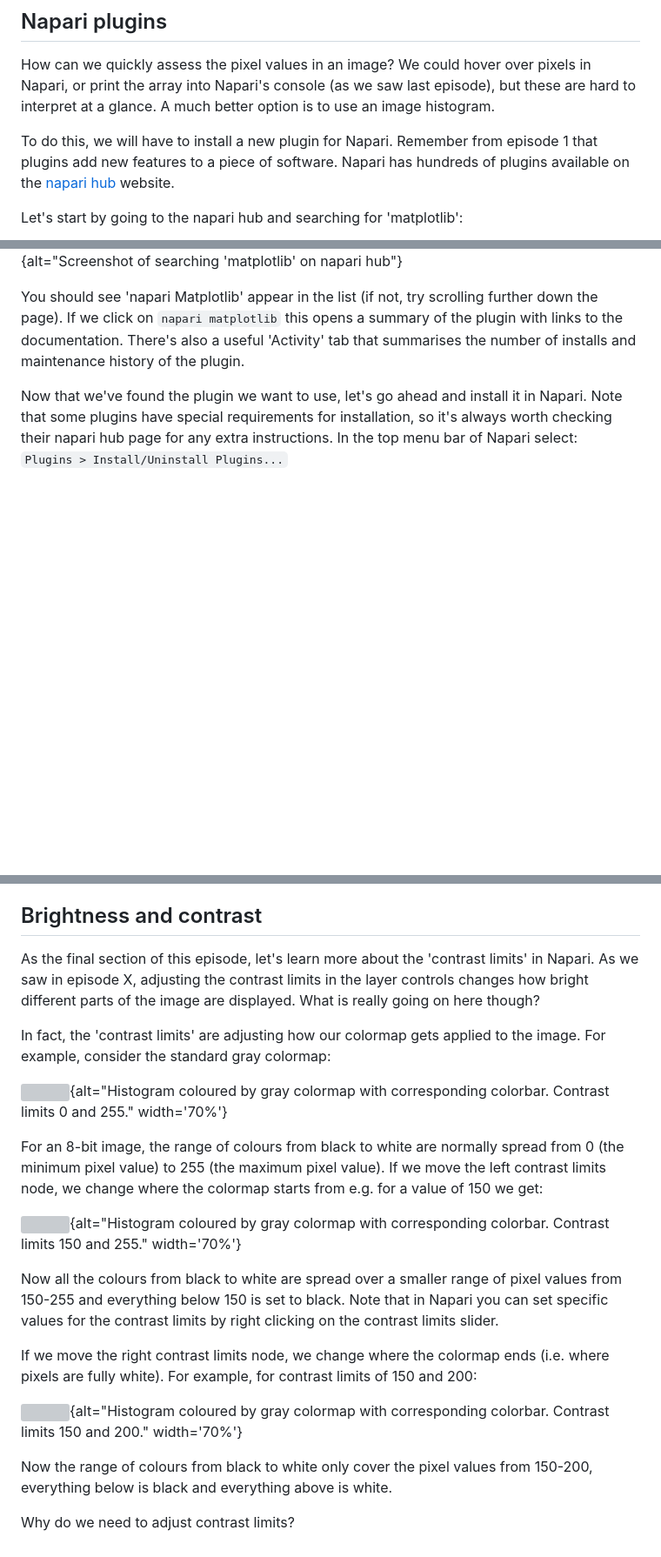
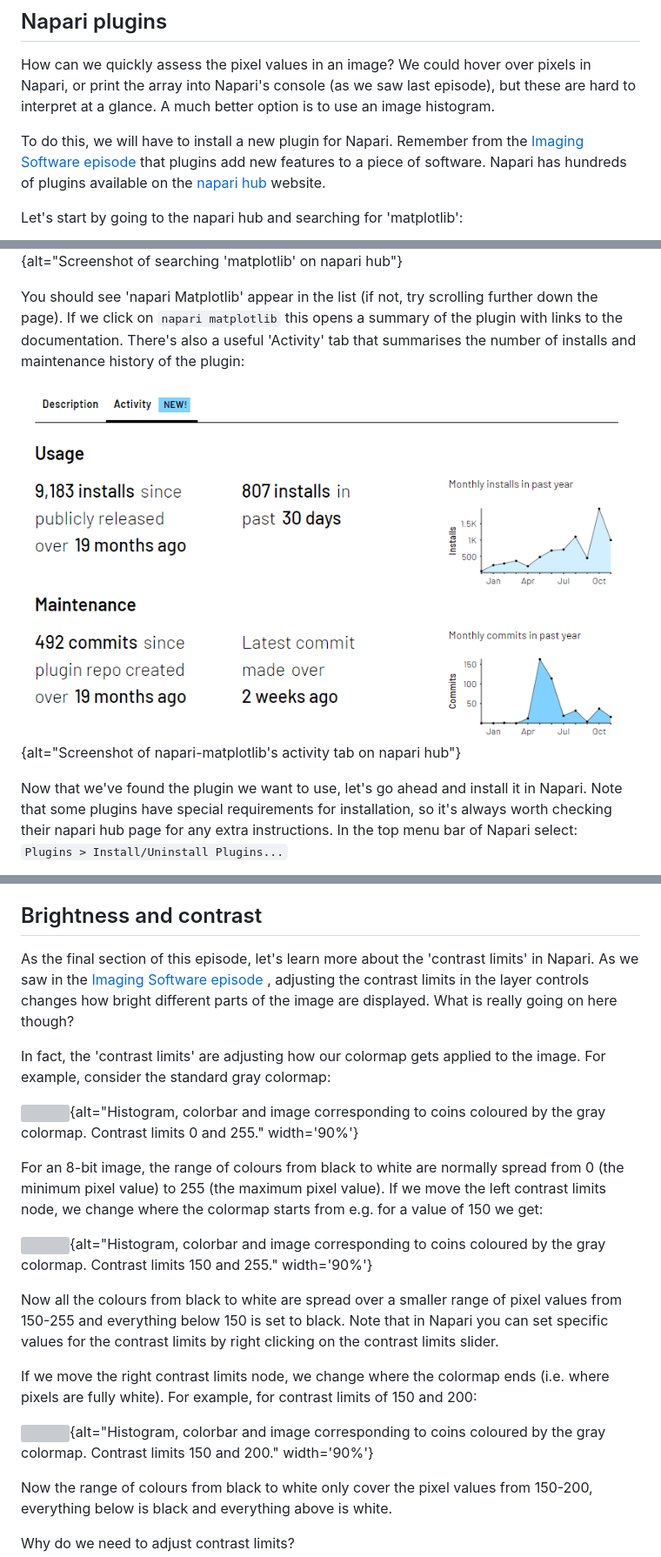
Before and after one commit to HealthBioscienceIDEAS/microscopy-novice, a Markdown page: episodes/image-display.md, 3 parts joined by grey strips. Shown: that part at 87% size. GitHub-like rendering; pictures changed too: episodes/fig/napari-hub-activity.png (added); blank space fills up the shorter version; grey boxes are pictures that could not be loaded.

```diff
--- a/episodes/image-display.md
+++ b/episodes/image-display.md
@@ -52,10 +52,10 @@ pixels in Napari, or print the array into Napari's console (as we saw last
 episode), but these are hard to interpret at a glance. A much better option is
 to use an image histogram.
 
-To do this, we will have to install a new plugin for Napari. Remember from
-episode 1 that plugins add new features to a piece of software. Napari has
-hundreds of plugins available on the [napari hub](https://www.napari-hub.org/)
-website.
+To do this, we will have to install a new plugin for Napari. Remember from the
+[Imaging Software episode](imaging-software.md) that plugins add new features
+to a piece of software. Napari has hundreds of plugins available on the
+[napari hub](https://www.napari-hub.org/) website.
 
 Let's start by going to the napari hub and searching for 'matplotlib':
 
@@ -65,7 +65,10 @@ Let's start by going to the napari hub and searching for 'matplotlib':
 You should see 'napari Matplotlib' appear in the list (if not, try scrolling
 further down the page). If we click on `napari matplotlib` this opens a summary
 of the plugin with links to the documentation. There's also a useful 'Activity'
-tab that summarises the number of installs and maintenance history of the plugin.
+tab that summarises the number of installs and maintenance history of the plugin:
+
+![](fig/napari-hub-activity.png
+){alt="Screenshot of napari-matplotlib's activity tab on napari hub"}
 
 Now that we've found the plugin we want to use, let's go ahead and install it
 in Napari. Note that some plugins have special requirements for installation,
@@ -255,16 +274,17 @@ the image quickly.
 ## Brightness and contrast
 
 As the final section of this episode, let's learn more about the
-'contrast limits' in Napari. As we saw in episode X, adjusting the contrast
-limits in the layer controls changes how bright different parts of the image are
-displayed. What is really going on here though?
+'contrast limits' in Napari. As we saw in the [Imaging Software episode
+](imaging-software.md), adjusting the contrast limits in the layer controls
+changes how bright different parts of the image are displayed. What is really
+going on here though?
 
 In fact, the 'contrast limits' are adjusting how our colormap gets applied to
 the image. For example, consider the standard gray colormap:
 
 ![](fig/contrast-comparison-0-255.png
-){alt="Histogram coloured by gray colormap with corresponding colorbar. Contrast
-limits 0 and 255." width='70%'}
+){alt="Histogram, colorbar and image corresponding to coins coloured by the
+gray colormap. Contrast limits 0 and 255." width='90%'}
 
 For an 8-bit image, the range of colours from black to white are normally spread
 from 0 (the minimum pixel value) to 255 (the maximum pixel value). If we move
@@ -272,8 +292,8 @@ the left contrast limits node, we change where the colormap starts from e.g.
 for a value of 150 we get:
 
 ![](fig/contrast-comparison-150-255.png
-){alt="Histogram coloured by gray colormap with corresponding colorbar. Contrast
-limits 150 and 255." width='70%'}
+){alt="Histogram, colorbar and image corresponding to coins coloured by the
+gray colormap. Contrast limits 150 and 255." width='90%'}
 
 Now all the colours from black to white are spread over a smaller range of pixel
 values from 150-255 and everything below 150 is set to black. Note that in
@@ -285,8 +305,8 @@ If we move the right contrast limits node, we change where the colormap ends
 and 200:
 
 ![](fig/contrast-comparison-150-200.png
-){alt="Histogram coloured by gray colormap with corresponding colorbar. Contrast
-limits 150 and 200." width='70%'}
+){alt="Histogram, colorbar and image corresponding to coins coloured by the
+gray colormap. Contrast limits 150 and 200." width='90%'}
 
 Now the range of colours from black to white only cover the pixel values from
 150-200, everything below is black and everything above is white.
```
Also changed, not shown: other parts of episodes/image-display.md (+40 -24 lines).
